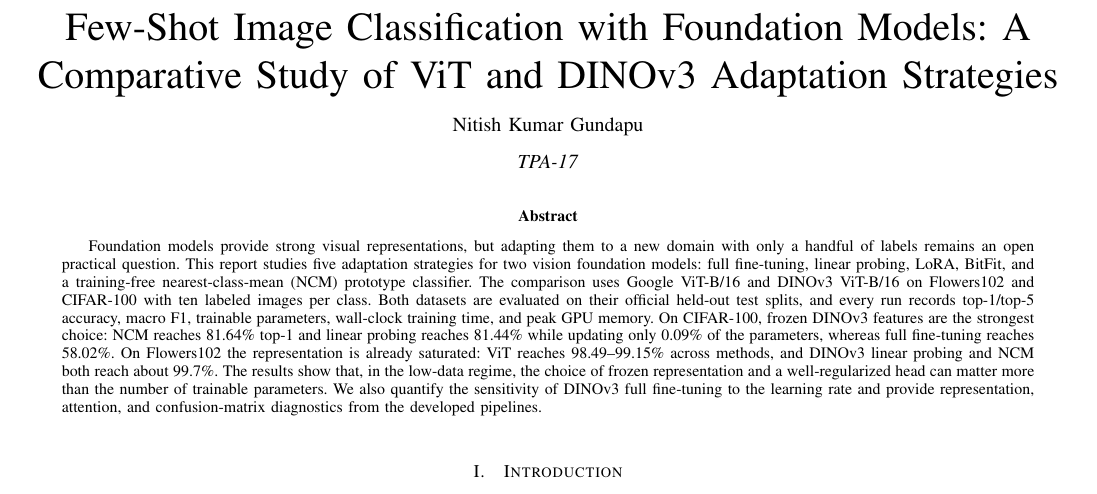
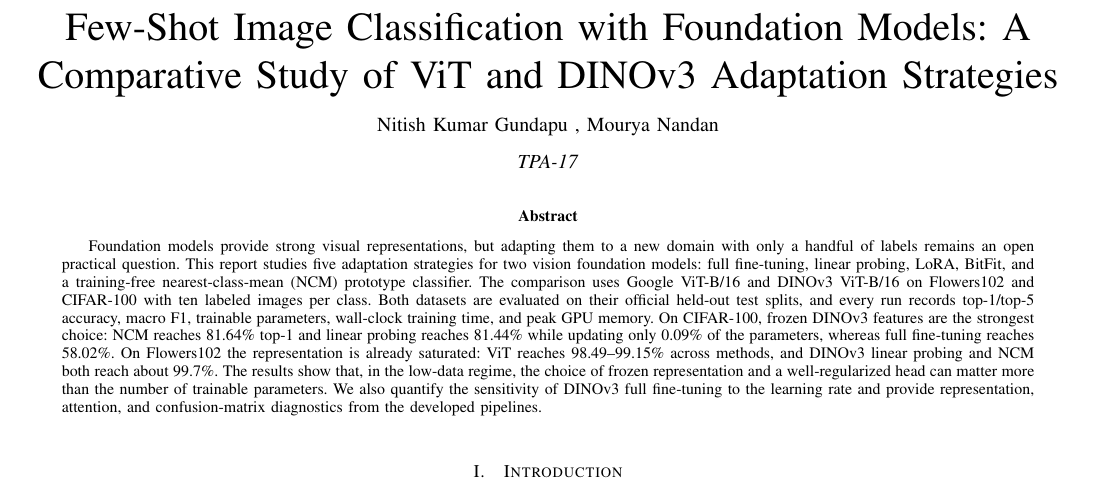
Before and after one commit to NitishKumarGundapu/CV_TPA, a LaTeX paper (TPA_Report/CV_TPA_report.tex): part of page 1 of 9, cut so that both start at the same text. Compiled offline with pdfLaTeX.

Commit message:
Add initial LaTeX file for CV TPA report with necessary dependencies and configurations

```diff
--- a/TPA_Report/CV_TPA_report.tex
+++ b/TPA_Report/CV_TPA_report.tex
@@ -26,7 +26,7 @@
 
 \title{Few-Shot Image Classification with Foundation Models: A Comparative Study of ViT and DINOv3 Adaptation Strategies}
 
-\author{Nitish~Kumar~Gundapu% <-this % stops a space
+\author{Nitish~Kumar~Gundapu , Mourya~Nandan% <-this % stops a space
 }
 
 \markboth{CS 6350 Term Project Assignment Report}%
```
Also changed, not shown: TPA_Report/CV_TPA_report.pdf, 3 other files.
